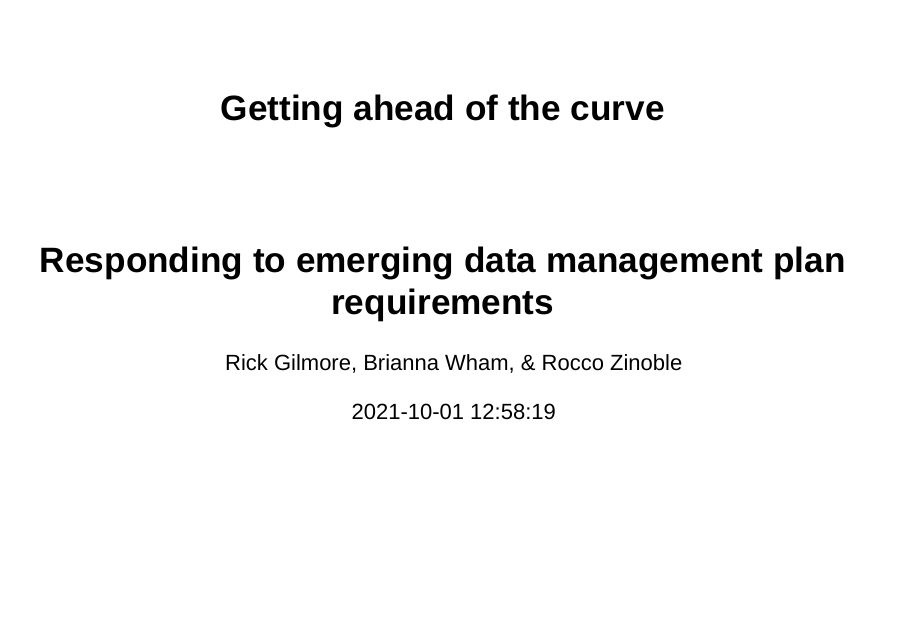
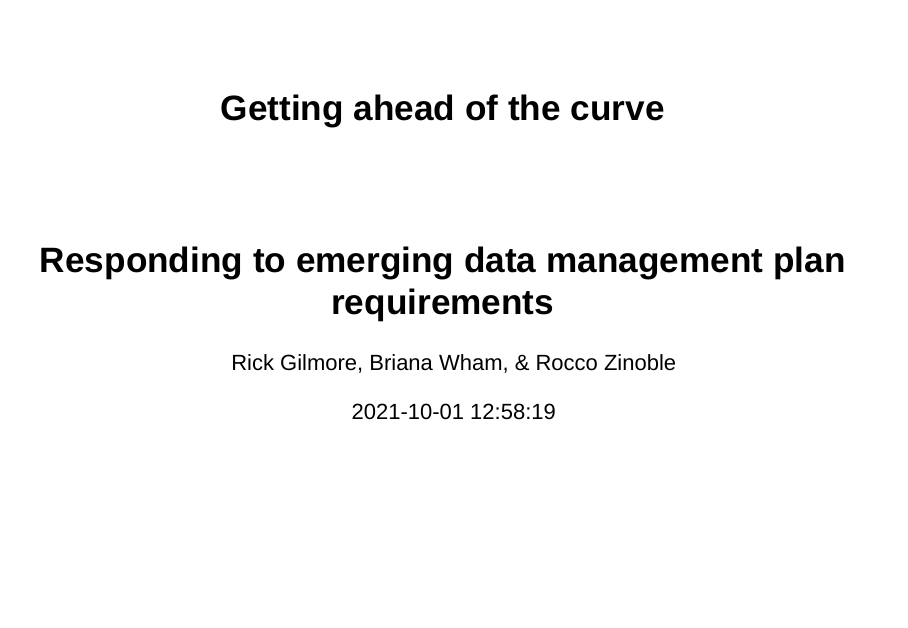
Before and after one commit to psu-psychology/2021-10-01-odds-data-mgmt, an R Markdown document (index.Rmd): page 1 of 36. Rendered offline with R 4.5, knitr and Pandoc, with nearby package versions; drawn as Slidy slides in place of the format the file asks for.

Commit message:
Fix Briana's name

```diff
--- a/index.Rmd
+++ b/index.Rmd
@@ -1,7 +1,7 @@
 ---
 title: "Getting ahead of the curve"
 subtitle: "Responding to emerging data management plan requirements"
-author: "Rick Gilmore, Brianna Wham, & Rocco Zinoble"
+author: "Rick Gilmore, Briana Wham, & Rocco Zinoble"
 date: "`r Sys.time()`"
 bibliography: bib/dmp.bib
 csl: bib/apa.csl
```
Also changed, not shown: index.html, index.pdf.
